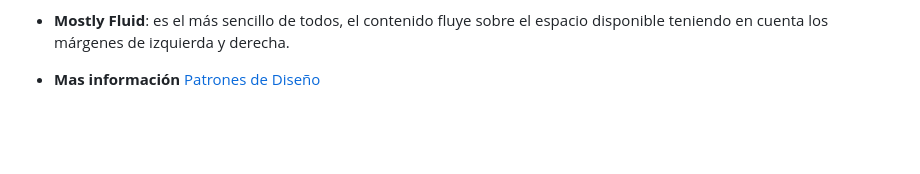
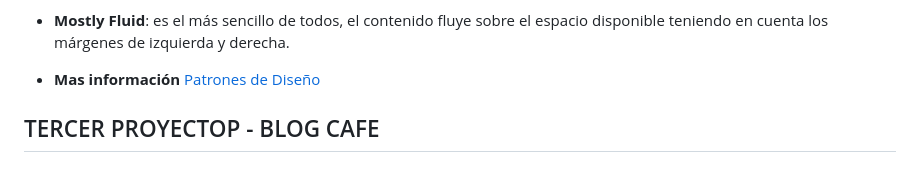
Before and after one commit to Jemendieta/Web-Completo, a Markdown page: README.md, the part around the change. GitHub-like rendering; blank space fills up the shorter version.

Commit message:
feat: Third project, coffee blog img.
add Third project, coffee blog images.

```diff
--- a/README.md
+++ b/README.md
@@ -284,3 +284,5 @@
 - **Mostly Fluid**: es el más sencillo de todos, el contenido fluye sobre el espacio disponible teniendo en cuenta los márgenes de izquierda y derecha.
 
 - **Mas información** [Patrones de Diseño](https://carlosazaustre.es/los-5-patrones-del-responsive-design)
+
+## TERCER PROYECTOP - BLOG CAFE
```
